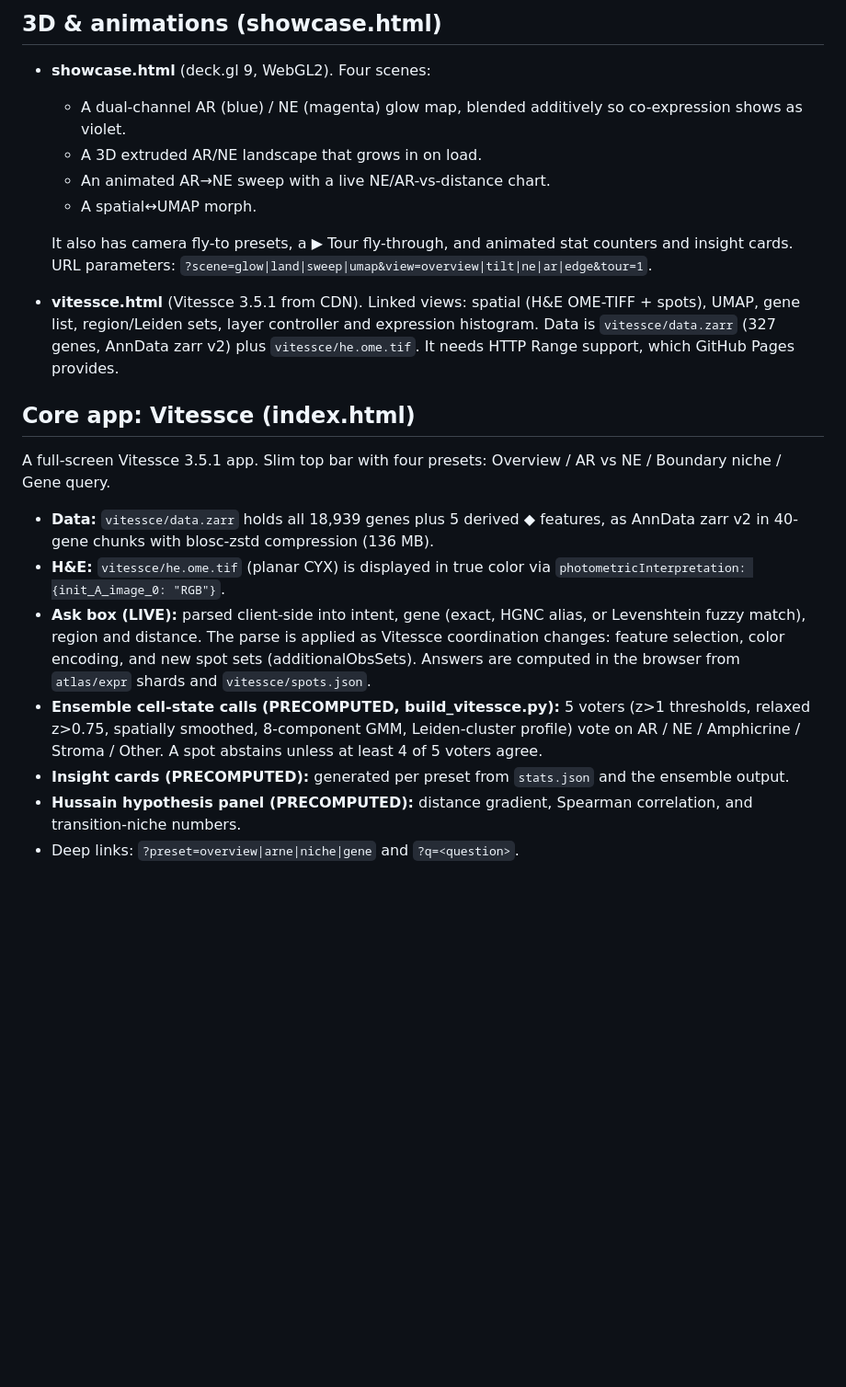
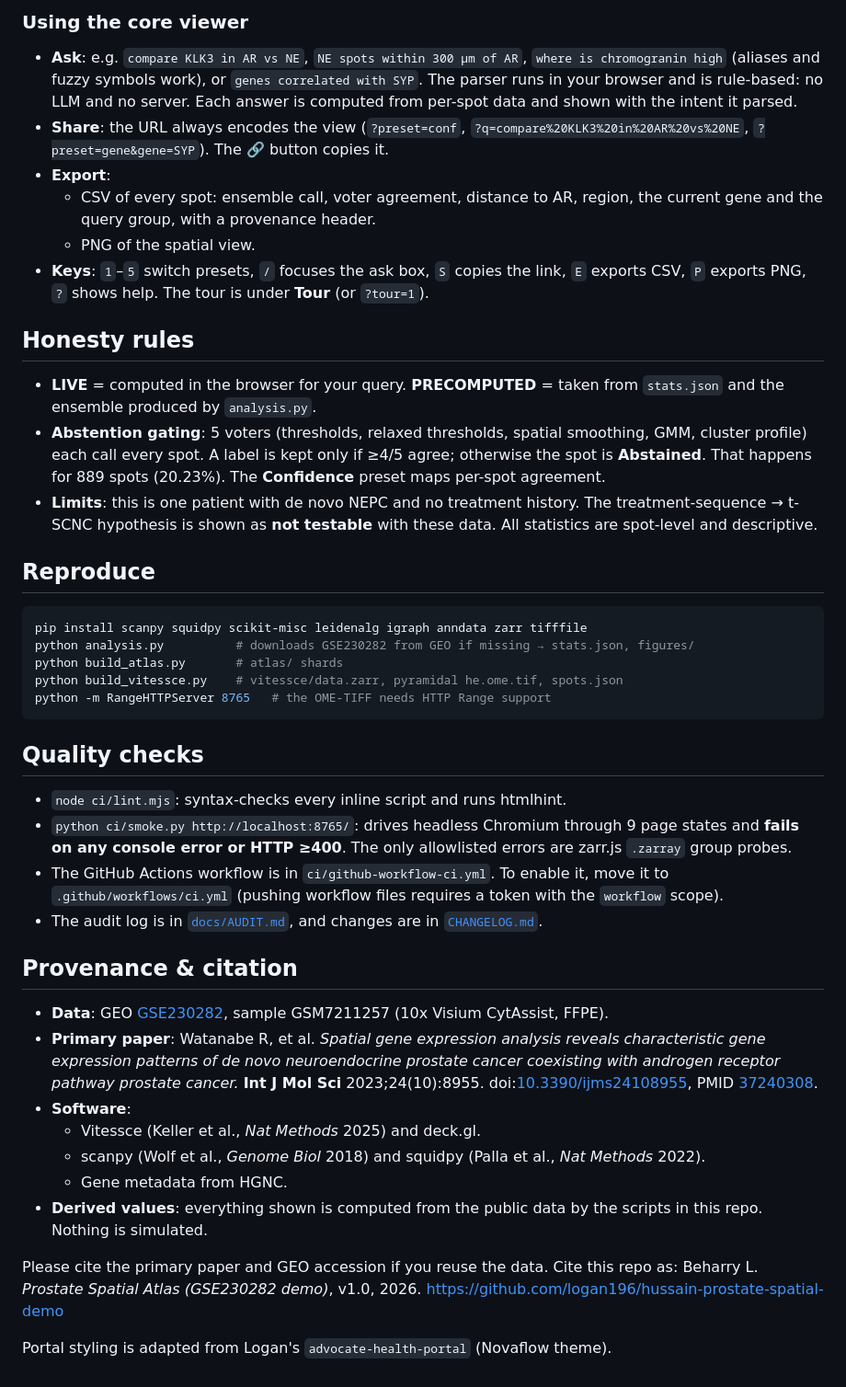
Before and after one commit to logan196/hussain-prostate-spatial-demo, a Markdown page: README.md, the part around the change printed below. Shown: that part at 92% size. Drawn GitHub-style; blank space fills up the shorter version.

````diff
--- a/README.md
+++ b/README.md
@@ -24,20 +19,41 @@ Build the atlas with `python build_atlas.py` (after `analysis.py`). Data lives i
 
-## 3D & animations (showcase.html)
-- **showcase.html** (deck.gl 9, WebGL2). Four scenes:
-  - A dual-channel AR (blue) / NE (magenta) glow map, blended additively so co-expression shows as violet.
-  - A 3D extruded AR/NE landscape that grows in on load.
-  - An animated AR→NE sweep with a live NE/AR-vs-distance chart.
-  - A spatial↔UMAP morph.
+### Using the core viewer
+- **Ask**: e.g. `compare KLK3 in AR vs NE`, `NE spots within 300 µm of AR`, `where is chromogranin high` (aliases and fuzzy symbols work), or `genes correlated with SYP`. The parser runs in your browser and is rule-based: no LLM and no server. Each answer is computed from per-spot data and shown with the intent it parsed.
+- **Share**: the URL always encodes the view (`?preset=conf`, `?q=compare%20KLK3%20in%20AR%20vs%20NE`, `?preset=gene&gene=SYP`). The 🔗 button copies it.
+- **Export**:
+  - CSV of every spot: ensemble call, voter agreement, distance to AR, region, the current gene and the query group, with a provenance header.
+  - PNG of the spatial view.
+- **Keys**: `1`–`5` switch presets, `/` focuses the ask box, `S` copies the link, `E` exports CSV, `P` exports PNG, `?` shows help. The tour is under **Tour** (or `?tour=1`).
 
-  It also has camera fly-to presets, a ▶ Tour fly-through, and animated stat counters and insight cards. URL parameters: `?scene=glow|land|sweep|umap&view=overview|tilt|ne|ar|edge&tour=1`.
-- **vitessce.html** (Vitessce 3.5.1 from CDN). Linked views: spatial (H&E OME-TIFF + spots), UMAP, gene list, region/Leiden sets, layer controller and expression histogram. Data is `vitessce/data.zarr` (327 genes, AnnData zarr v2) plus `vitessce/he.ome.tif`. It needs HTTP Range support, which GitHub Pages provides.
+## Honesty rules
+- **LIVE** = computed in the browser for your query. **PRECOMPUTED** = taken from `stats.json` and the ensemble produced by `analysis.py`.
+- **Abstention gating**: 5 voters (thresholds, relaxed thresholds, spatial smoothing, GMM, cluster profile) each call every spot. A label is kept only if ≥4/5 agree; otherwise the spot is **Abstained**. That happens for 889 spots (20.23%). The **Confidence** preset maps per-spot agreement.
+- **Limits**: this is one patient with de novo NEPC and no treatment history. The treatment-sequence → t-SCNC hypothesis is shown as **not testable** with these data. All statistics are spot-level and descriptive.
 
-## Core app: Vitessce (index.html)
-A full-screen Vitessce 3.5.1 app. Slim top bar with four presets: Overview / AR vs NE / Boundary niche / Gene query.
-- **Data:** `vitessce/data.zarr` holds all 18,939 genes plus 5 derived ◆ features, as AnnData zarr v2 in 40-gene chunks with blosc-zstd compression (136 MB).
-- **H&E:** `vitessce/he.ome.tif` (planar CYX) is displayed in true color via `photometricInterpretation: {init_A_image_0: "RGB"}`.
-- **Ask box (LIVE):** parsed client-side into intent, gene (exact, HGNC alias, or Levenshtein fuzzy match), region and distance. The parse is applied as Vitessce coordination changes: feature selection, color encoding, and new spot sets (additionalObsSets). Answers are computed in the browser from `atlas/expr` shards and `vitessce/spots.json`.
-- **Ensemble cell-state calls (PRECOMPUTED, build_vitessce.py):** 5 voters (z>1 thresholds, relaxed z>0.75, spatially smoothed, 8-component GMM, Leiden-cluster profile) vote on AR / NE / Amphicrine / Stroma / Other. A spot abstains unless at least 4 of 5 voters agree.
-- **Insight cards (PRECOMPUTED):** generated per preset from `stats.json` and the ensemble output.
-- **Hussain hypothesis panel (PRECOMPUTED):** distance gradient, Spearman correlation, and transition-niche numbers.
-- Deep links: `?preset=overview|arne|niche|gene` and `?q=<question>`.
+## Reproduce
+```bash
+pip install scanpy squidpy scikit-misc leidenalg igraph anndata zarr tifffile
+python analysis.py          # downloads GSE230282 from GEO if missing → stats.json, figures/
+python build_atlas.py       # atlas/ shards
+python build_vitessce.py    # vitessce/data.zarr, pyramidal he.ome.tif, spots.json
+python -m RangeHTTPServer 8765   # the OME-TIFF needs HTTP Range support
+```
+
+## Quality checks
+- `node ci/lint.mjs`: syntax-checks every inline script and runs htmlhint.
+- `python ci/smoke.py http://localhost:8765/`: drives headless Chromium through 9 page states and **fails on any console error or HTTP ≥400**. The only allowlisted errors are zarr.js `.zarray` group probes.
+- The GitHub Actions workflow is in `ci/github-workflow-ci.yml`. To enable it, move it to `.github/workflows/ci.yml` (pushing workflow files requires a token with the `workflow` scope).
+- The audit log is in [`docs/AUDIT.md`](docs/AUDIT.md), and changes are in [`CHANGELOG.md`](CHANGELOG.md).
+
+## Provenance & citation
+- **Data**: GEO [GSE230282](https://www.ncbi.nlm.nih.gov/geo/query/acc.cgi?acc=GSE230282), sample GSM7211257 (10x Visium CytAssist, FFPE).
+- **Primary paper**: Watanabe R, et al. *Spatial gene expression analysis reveals characteristic gene expression patterns of de novo neuroendocrine prostate cancer coexisting with androgen receptor pathway prostate cancer.* **Int J Mol Sci** 2023;24(10):8955. doi:[10.3390/ijms24108955](https://doi.org/10.3390/ijms24108955), PMID [37240308](https://pubmed.ncbi.nlm.nih.gov/37240308/).
+- **Software**:
+  - Vitessce (Keller et al., *Nat Methods* 2025) and deck.gl.
+  - scanpy (Wolf et al., *Genome Biol* 2018) and squidpy (Palla et al., *Nat Methods* 2022).
+  - Gene metadata from HGNC.
+- **Derived values**: everything shown is computed from the public data by the scripts in this repo. Nothing is simulated.
+
+Please cite the primary paper and GEO accession if you reuse the data. Cite this repo as: Beharry L. *Prostate Spatial Atlas (GSE230282 demo)*, v1.0, 2026. https://github.com/logan196/hussain-prostate-spatial-demo
+
+Portal styling is adapted from Logan's `advocate-health-portal` (Novaflow theme).
````
Also changed, not shown: other parts of README.md (+13 -18 lines), CHANGELOG.md (added, +25 -0 lines), docs/media/anim_landscape_grow.gif (added), docs/media/vitessce_tour.gif (added).
